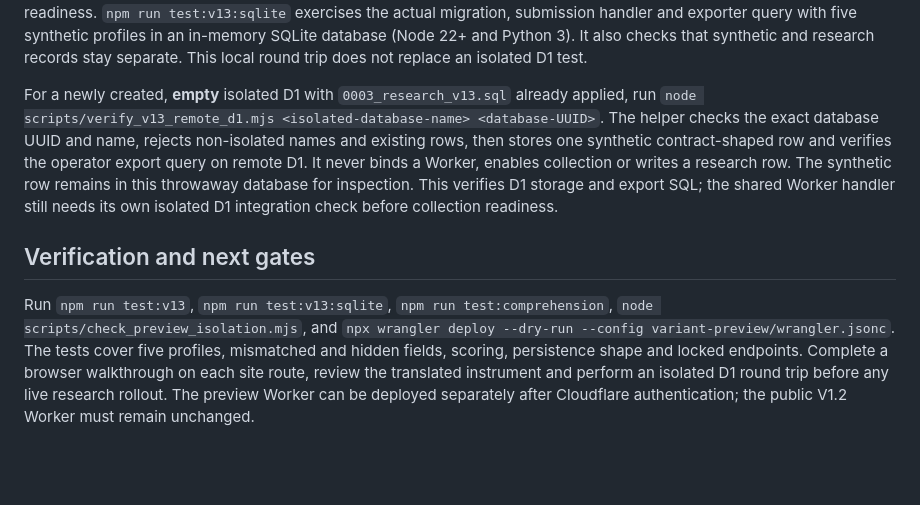
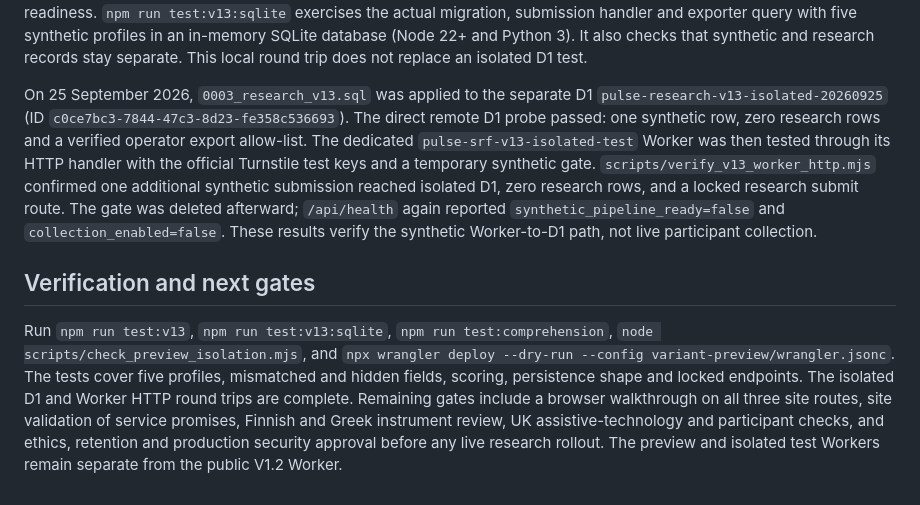
Before and after one commit to tomtaml/pulseapp, a Markdown page: docs/V13_IMPLEMENTATION_STATUS.md, the part around the change. Drawn GitHub-style; blank space fills up the shorter version.

Commit message:
Record completed V1.3 isolated HTTP and D1 verification

```diff
--- a/docs/V13_IMPLEMENTATION_STATUS.md
+++ b/docs/V13_IMPLEMENTATION_STATUS.md
@@ -51,15 +51,17 @@ and exporter query with five synthetic profiles in an in-memory SQLite database
 (Node 22+ and Python 3). It also checks that synthetic and research records
 stay separate. This local round trip does not replace an isolated D1 test.
 
-For a newly created, **empty** isolated D1 with `0003_research_v13.sql` already
-applied, run `node scripts/verify_v13_remote_d1.mjs <isolated-database-name>
-<database-UUID>`. The helper checks the exact database UUID and name, rejects
-non-isolated names and existing rows, then stores one synthetic contract-shaped
-row and verifies the operator export query on remote D1. It never binds a Worker,
-enables collection or writes a research row. The synthetic row remains in this
-throwaway database for inspection. This verifies D1 storage and export SQL;
-the shared Worker handler still needs its own isolated D1 integration check
-before collection readiness.
+On 25 September 2026, `0003_research_v13.sql` was applied to the separate D1
+`pulse-research-v13-isolated-20260925` (ID
+`c0ce7bc3-7844-47c3-8d23-fe358c536693`). The direct remote D1 probe passed:
+one synthetic row, zero research rows and a verified operator export allow-list.
+The dedicated `pulse-srf-v13-isolated-test` Worker was then tested through its
+HTTP handler with the official Turnstile test keys and a temporary synthetic
+gate. `scripts/verify_v13_worker_http.mjs` confirmed one additional synthetic
+submission reached isolated D1, zero research rows, and a locked research
+submit route. The gate was deleted afterward; `/api/health` again reported
+`synthetic_pipeline_ready=false` and `collection_enabled=false`. These results
+verify the synthetic Worker-to-D1 path, not live participant collection.
 
 ## Verification and next gates
 
@@ -67,7 +69,9 @@ Run `npm run test:v13`, `npm run test:v13:sqlite`, `npm run test:comprehension`,
 `node scripts/check_preview_isolation.mjs`, and
 `npx wrangler deploy --dry-run --config variant-preview/wrangler.jsonc`.
 The tests cover five profiles, mismatched and hidden fields, scoring, persistence
-shape and locked endpoints. Complete a browser walkthrough on each site route,
-review the translated instrument and perform an isolated D1 round trip before
-any live research rollout. The preview Worker can be deployed separately after
-Cloudflare authentication; the public V1.2 Worker must remain unchanged.
+shape and locked endpoints. The isolated D1 and Worker HTTP round trips are
+complete. Remaining gates include a browser walkthrough on all three site
+routes, site validation of service promises, Finnish and Greek instrument
+review, UK assistive-technology and participant checks, and ethics, retention
+and production security approval before any live research rollout. The preview
+and isolated test Workers remain separate from the public V1.2 Worker.
```
